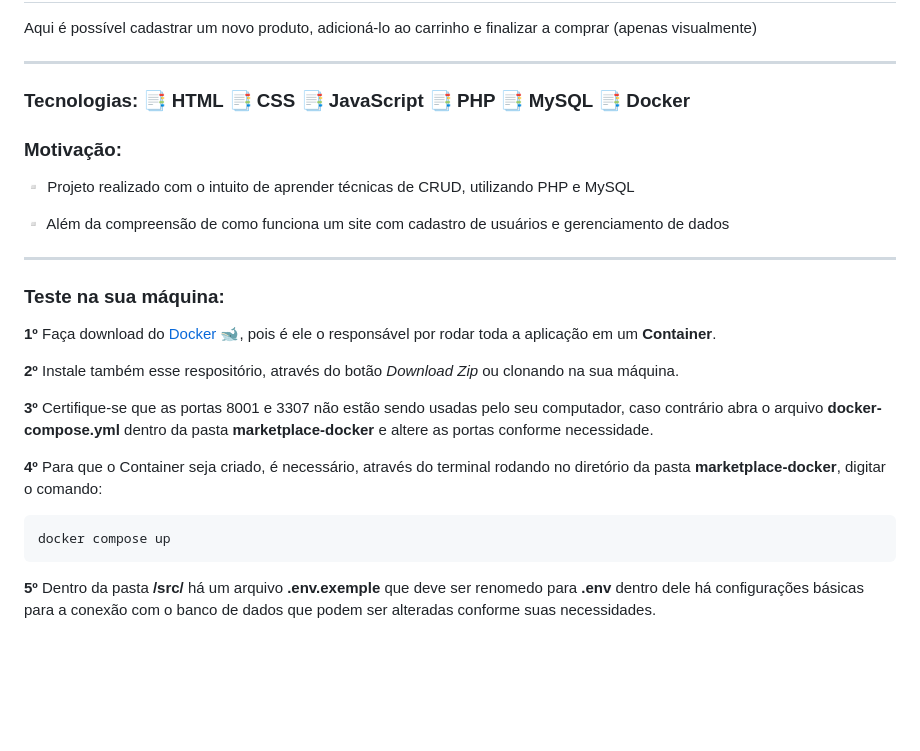
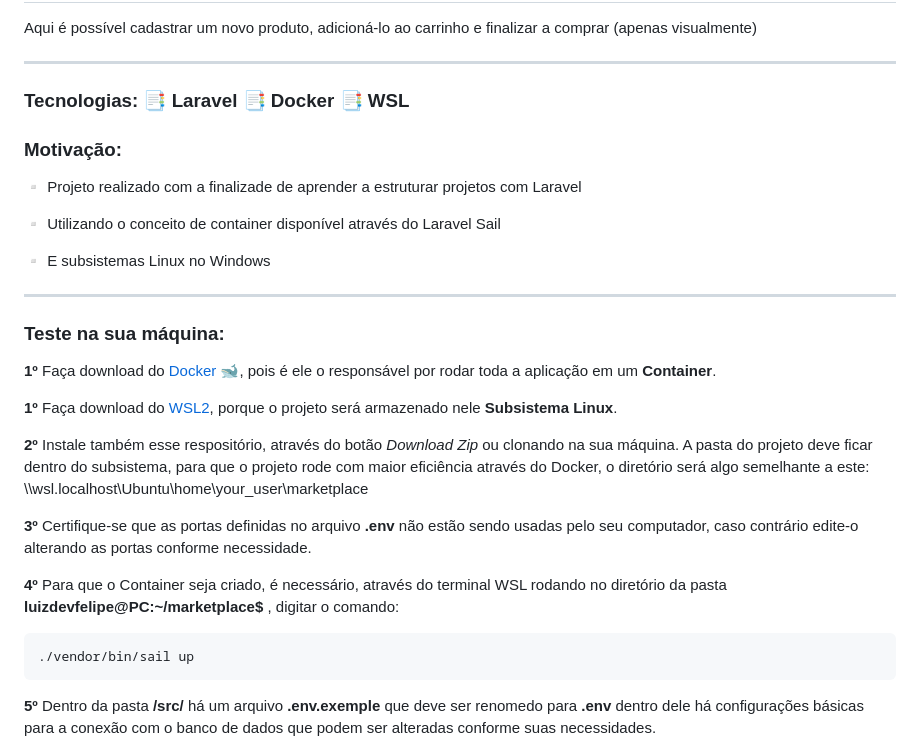
Before and after one commit to luizdevfelipe/marketplace, a Markdown page: README.md, the part around the change. GitHub-like rendering; blank space fills up the shorter version.

````diff
--- a/README.md
+++ b/README.md
@@ -6,22 +6,28 @@
 <p>Aqui é possível cadastrar um novo produto, adicioná-lo ao carrinho e finalizar a comprar (apenas visualmente)</p>
 
 <hr>
-<h3>Tecnologias: 📑 HTML 📑 CSS 📑 JavaScript 📑 PHP 📑 MySQL 📑 Docker</h3>
+<h3>Tecnologias: 📑 Laravel 📑 Docker 📑 WSL</h3>
 
 <h3 id='Motivo'>Motivação:</h3>
-<p> ▫️ Projeto realizado com o intuito de aprender técnicas de CRUD, utilizando PHP e MySQL</p>
-<p> ▫️ Além da compreensão de como funciona um site com cadastro de usuários e gerenciamento de dados</p>
+<p> ▫️ Projeto realizado com a finalizade de aprender a estruturar projetos com Laravel </p>
+<p> ▫️ Utilizando o conceito de container disponível através do Laravel Sail</p>
+<p> ▫️ E subsistemas Linux no Windows</p>
 
 <hr>
 
 <h3 id='Experimente'>Teste na sua máquina:</h3>
 <p><strong>1º</strong> Faça download do <a href='https://www.docker.com/products/docker-desktop/'>Docker 🐋</a>, pois é ele o responsável por rodar toda a aplicação em um <strong>Container</strong>.</p>
-<p><strong>2º</strong> Instale também esse respositório, através do botão <i>Download Zip</i> ou clonando na sua máquina.</p>
-<p><strong>3º</strong> Certifique-se que as portas 8001 e 3307 não estão sendo usadas pelo seu computador, caso contrário abra o arquivo <strong>docker-compose.yml</strong> dentro da pasta <strong>marketplace-docker</strong> e altere as portas conforme necessidade.</p>
-<p><strong>4º</strong> Para que o Container seja criado, é necessário, através do terminal rodando no diretório da pasta <strong>marketplace-docker</strong>, digitar o comando: <br>
+<p><strong>1º</strong> Faça download do <a href='https://learn.microsoft.com/en-us/windows/wsl/install'>WSL2</a>, porque o projeto será armazenado nele <strong>Subsistema Linux</strong>.</p>
+<p>
+    <strong>2º</strong> Instale também esse respositório, através do botão <i>Download Zip</i> ou clonando na sua máquina. A pasta do projeto deve ficar dentro do subsistema, para que o projeto rode com maior eficiência através do Docker,
+    o diretório será algo semelhante a este: \\wsl.localhost\Ubuntu\home\your_user\marketplace
+</p>
+<p><strong>3º</strong> Certifique-se que as portas definidas no arquivo <strong>.env</strong> não estão sendo usadas pelo seu computador, caso contrário edite-o alterando as portas conforme necessidade.</p>
+
+<p><strong>4º</strong> Para que o Container seja criado, é necessário, através do terminal WSL rodando no diretório da pasta <strong>luizdevfelipe@PC:~/marketplace$ </strong>, digitar o comando: <br>
 
 ```cmd
-docker compose up
+./vendor/bin/sail up
 ```
 <p><strong>5º</strong> Dentro da pasta <strong>/src/</strong> há um arquivo <strong>.env.exemple</strong> que deve ser renomedo para <strong>.env</strong> dentro dele há configurações básicas para a conexão com o banco de dados que podem ser alteradas conforme suas necessidades.</p>
 <p><strong>6º</strong> Deve-se também instalar as dependências que este projeto utiliza para funcionar corretamente, isso é feito através de um comando no terminal que deve ser executado dentro do container principal <strong>MarketPlace</strong>. Para se conseguir executar comandos dentro do container é preciso digitar o seguinte comando no terminal: </p>
````
